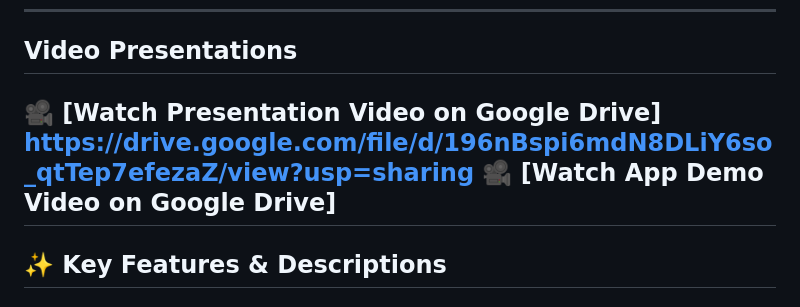
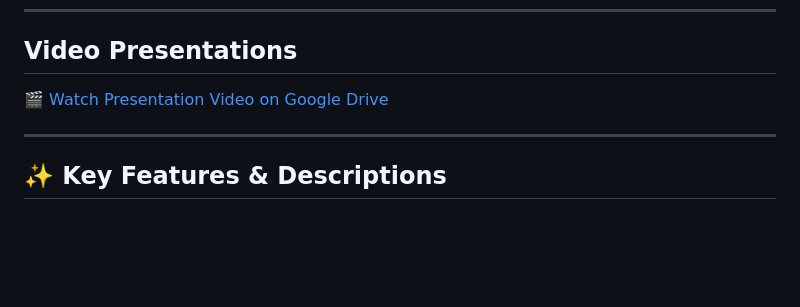
Before and after one commit to Mereddy10/MentorConnect, a Markdown page: README.md, the part around the change. Drawn GitHub-style; blank space fills up the shorter version.

```diff
--- a/README.md
+++ b/README.md
@@ -14,8 +14,8 @@ Designed to streamline academic project management and mentorship, MentorConnect
 ---
 ## Video Presentations
 
-🎥 [Watch Presentation Video on Google Drive] https://drive.google.com/file/d/196nBspi6mdN8DLiY6so_qtTep7efezaZ/view?usp=sharing
-🎥 [Watch App Demo Video on Google Drive]
+🎬 [Watch Presentation Video on Google Drive](https://drive.google.com/file/d/196nBspi6mdN8DLiY6so_qtTep7efezaZ/view?usp=sharing)
+
 ---
 
 ## ✨ Key Features & Descriptions
```
